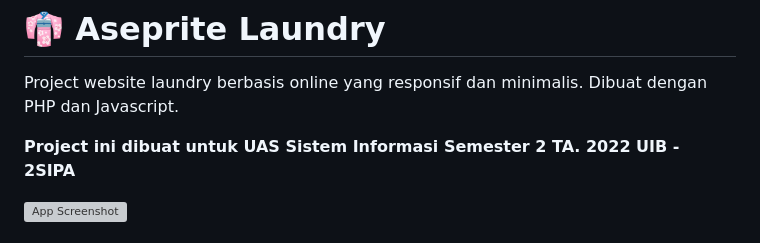
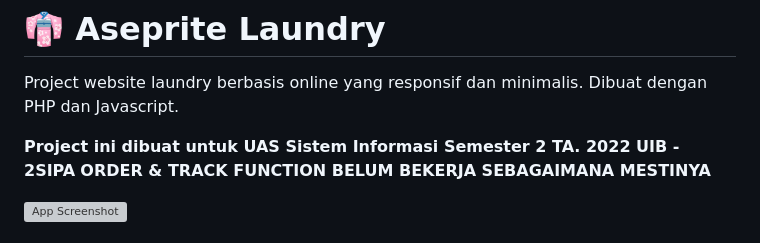
Before and after one commit to Vincentalun12/tirthaproject, a Markdown page: README.md, the part around the change. GitHub-like rendering; grey boxes are pictures that could not be loaded.

Commit message:
Update README.md - JP

```diff
--- a/README.md
+++ b/README.md
@@ -4,6 +4,7 @@
 Project website laundry berbasis online yang responsif dan minimalis. Dibuat dengan PHP dan Javascript.
 
 __Project ini dibuat untuk UAS Sistem Informasi Semester 2 TA. 2022 UIB - 2SIPA__
+__ORDER & TRACK FUNCTION BELUM BEKERJA SEBAGAIMANA MESTINYA__
 
 ![App Screenshot](https://media.discordapp.net/attachments/1036585440473526313/1116035982278537366/image.png?width=1656&height=671)
 # 🔩 Komponen Yang Dibutuhkan
```
